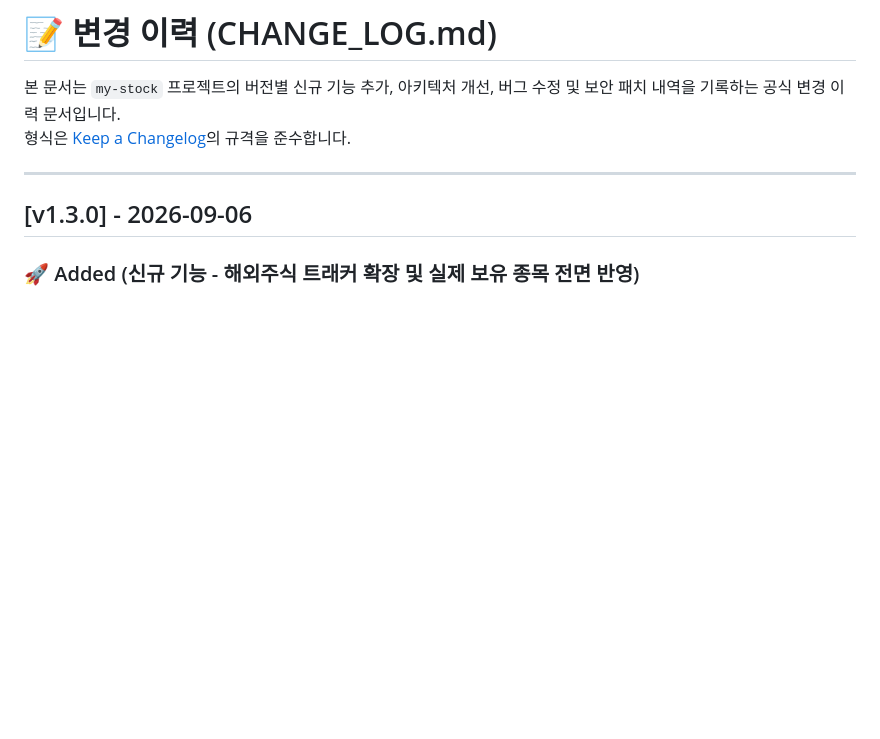
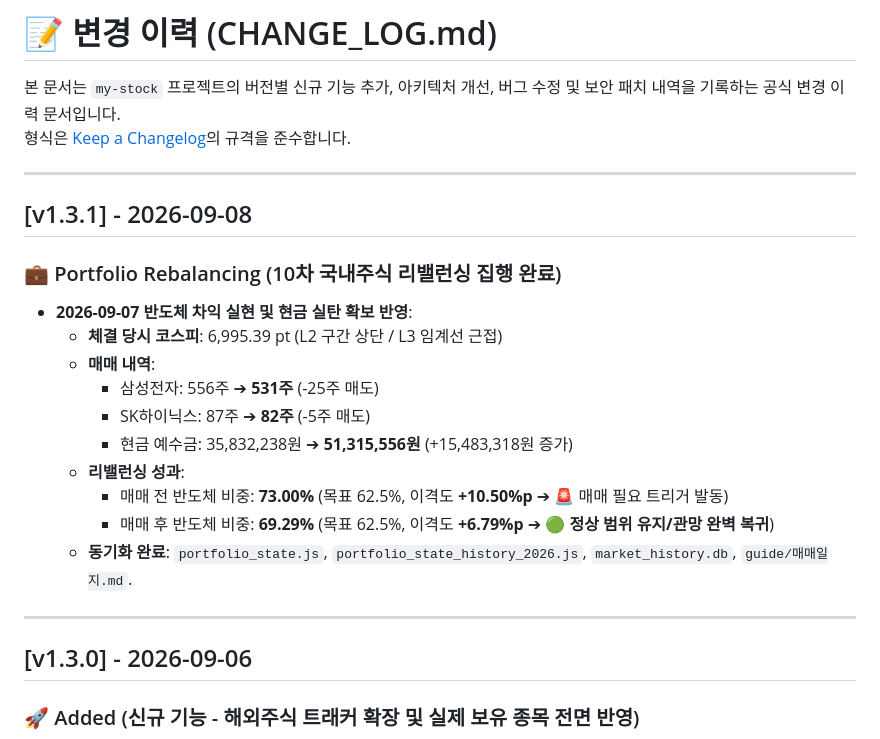
Before and after one commit to insford/my-stock, a Markdown page: CHANGE_LOG.md, the part around the change. Drawn GitHub-style; blank space fills up the shorter version.

Commit message:
docs(changelog): record v1.3.1 portfolio rebalancing execution

```diff
--- a/CHANGE_LOG.md
+++ b/CHANGE_LOG.md
@@ -2,6 +2,22 @@
 
 본 문서는 `my-stock` 프로젝트의 버전별 신규 기능 추가, 아키텍처 개선, 버그 수정 및 보안 패치 내역을 기록하는 공식 변경 이력 문서입니다.
 형식은 [Keep a Changelog](https://keepachangelog.com/ko/1.0.0/)의 규격을 준수합니다.
+
+---
+
+## [v1.3.1] - 2026-09-08
+
+### 💼 Portfolio Rebalancing (10차 국내주식 리밸런싱 집행 완료)
+* **2026-09-07 반도체 차익 실현 및 현금 실탄 확보 반영**:
+  * **체결 당시 코스피**: 6,995.39 pt (L2 구간 상단 / L3 임계선 근접)
+  * **매매 내역**:
+    * 삼성전자: 556주 ➔ **531주** (-25주 매도)
+    * SK하이닉스: 87주 ➔ **82주** (-5주 매도)
+    * 현금 예수금: 35,832,238원 ➔ **51,315,556원** (+15,483,318원 증가)
+  * **리밸런싱 성과**:
+    * 매매 전 반도체 비중: **73.00%** (목표 62.5%, 이격도 **+10.50%p** ➔ 🚨 매매 필요 트리거 발동)
+    * 매매 후 반도체 비중: **69.29%** (목표 62.5%, 이격도 **+6.79%p** ➔ 🟢 **정상 범위 유지/관망 완벽 복귀**)
+  * **동기화 완료**: `portfolio_state.js`, `portfolio_state_history_2026.js`, `market_history.db`, `guide/매매일지.md`.
 
 ---
 
```
